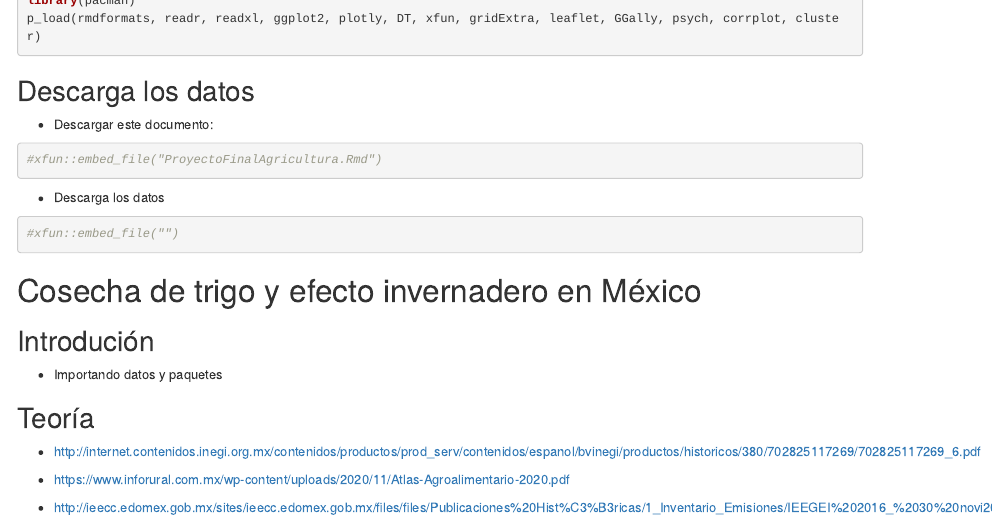
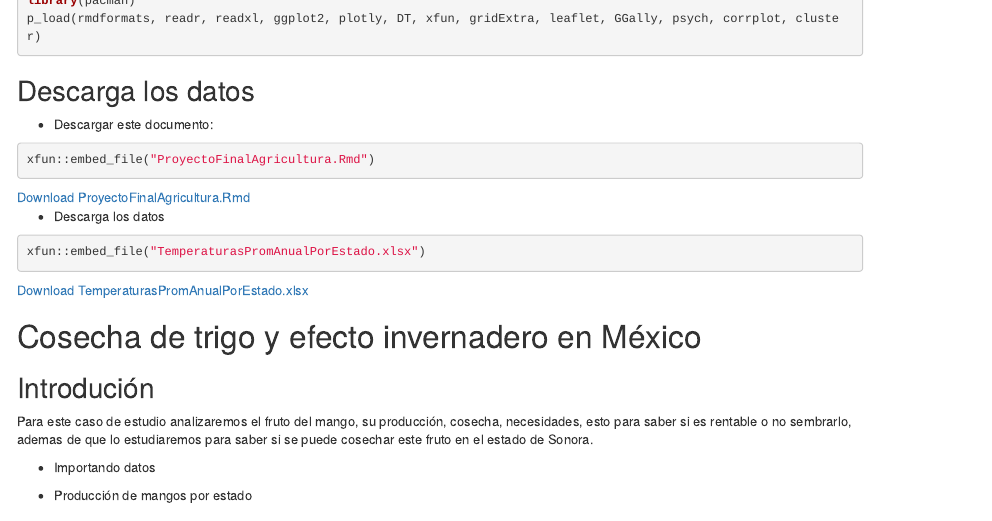
Before and after one commit to Kawtious/ProduccionMango, an R Markdown document (Final/ProyectoFinalAgricultura.Rmd): the page in a window 1100 px wide, from 270 px down. Rendered offline with R 4.5, knitr and Pandoc, with nearby package versions; drawn as R Markdown's standard HTML page in place of the format the file asks for; some code elsewhere in the file could not run offline.

Commit message:
Actualización del codigo RMD
retoque del codigo R

````diff
--- a/Final/ProyectoFinalAgricultura.Rmd
+++ b/Final/ProyectoFinalAgricultura.Rmd
@@ -27,16 +27,23 @@ p_load(rmdformats, readr, readxl, ggplot2, plotly, DT, xfun, gridExtra, leaflet,
 * Descargar este documento:
 
 ```{r}
-#xfun::embed_file("ProyectoFinalAgricultura.Rmd")
+xfun::embed_file("ProyectoFinalAgricultura.Rmd")
 ```
 
 * Descarga los datos
 
 ```{r}
-#xfun::embed_file("")
+xfun::embed_file("TemperaturasPromAnualPorEstado.xlsx")
 ```
 
 # Cosecha de trigo y efecto invernadero en México
 
 ## Introdución
 
+Para este caso de estudio analizaremos el fruto del mango, su producción, cosecha, necesidades, esto para saber si es rentable o no sembrarlo, ademas de que lo estudiaremos para saber si se puede cosechar este fruto en el estado de Sonora.
+
+* Importando datos
+
+* Producción de mangos por estado
+
+```{r}
@@ -43,3 +52,2 @@ p_load(rmdformats, readr, readxl, ggplot2, plotly, DT, xfun, gridExtra, leaflet,
 
 
-* Importando datos y paquetes
````
Also changed, not shown: Final/Mangos.jpg (renamed from Mangos.jpg), Final/ProyectoFinalAgricultura.Rmd (9 more changed lines).
